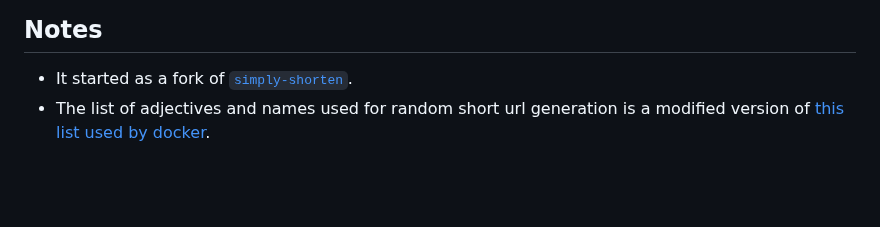
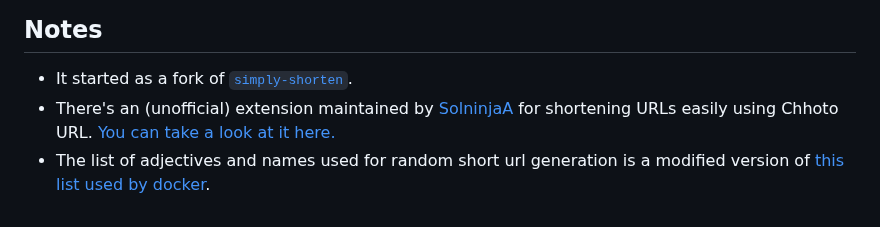
Before and after one commit to SinTan1729/chhoto-url, a Markdown page: README.md, the part around the change. GitHub-like rendering; blank space fills up the shorter version.

Commit message:
docs: Added mention of extension

```diff
--- a/README.md
+++ b/README.md
@@ -232,5 +232,7 @@ that those links aren't created by you.
 
 ## Notes
 - It started as a fork of [`simply-shorten`](https://gitlab.com/draganczukp/simply-shorten).
+- There's an (unofficial) extension maintained by [SolninjaA](https://github.com/SolninjaA) for shortening URLs easily using Chhoto URL.
+  [You can take a look at it here.](https://addons.mozilla.org/en-US/firefox/addon/chhoto-url)
 - The list of adjectives and names used for random short url generation is a modified
   version of [this list used by docker](https://github.com/moby/moby/blob/master/pkg/namesgenerator/names-generator.go).
```
